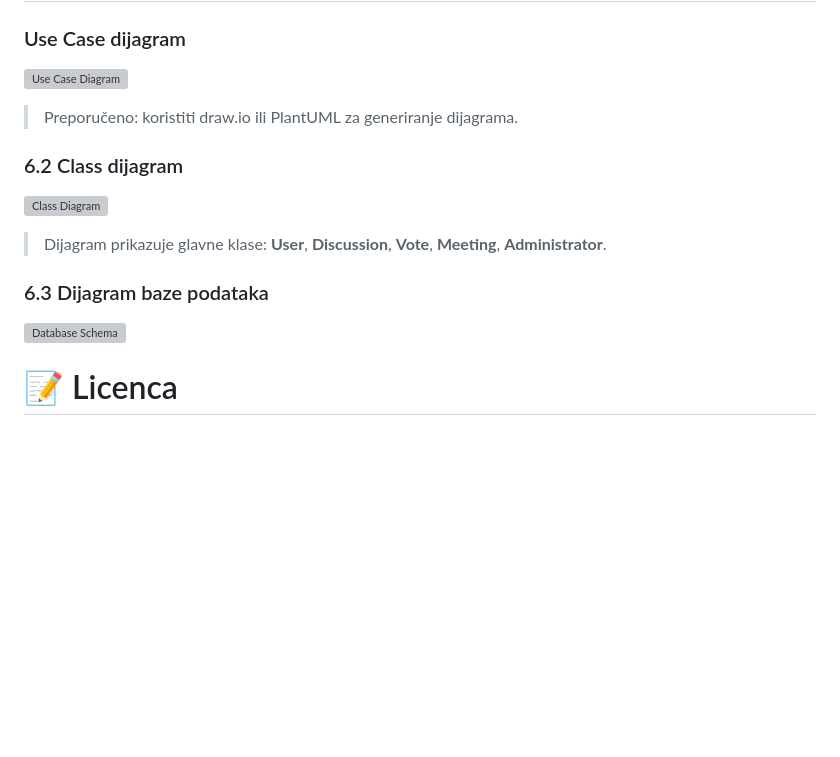
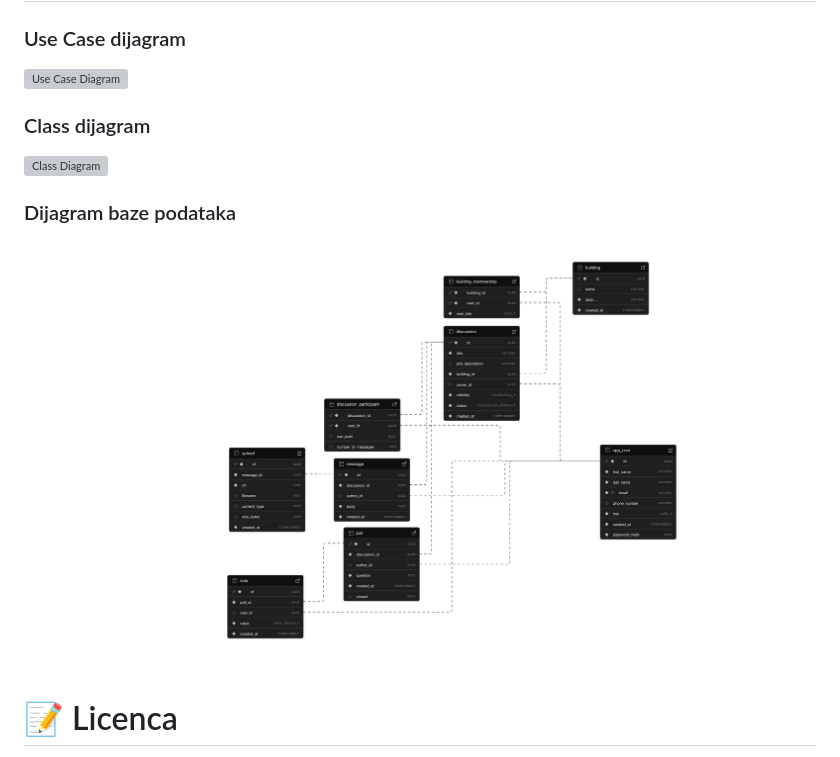
Before and after one commit to stanari123/progiProjekt, a Markdown page: README.md, the part around the change. Rendered like a GitHub page; blank space fills up the shorter version; grey boxes are pictures that could not be loaded.

Commit message:
Revise diagram section and correct image path
Updated diagram recommendations and fixed image path.

```diff
--- a/README.md
+++ b/README.md
@@ -80,18 +80,16 @@ Voditelj tima: [Vinko Šapina](https://github.com/vinkosapina)
 
 ![Use Case Diagram](images/use_case_diagram.png)
 
-> Preporučeno: koristiti draw.io ili PlantUML za generiranje dijagrama.
 
-### 6.2 Class dijagram
+### Class dijagram
 
 ![Class Diagram](images/class_diagram.png)
 
-> Dijagram prikazuje glavne klase: **User**, **Discussion**, **Vote**, **Meeting**, **Administrator**.
 
 
-### 6.3 Dijagram baze podataka
+### Dijagram baze podataka
 
-![Database Schema](supbase/database_scheme.png)
+![Database Schema](supabase/database_scheme.png)
 
 
 
```
